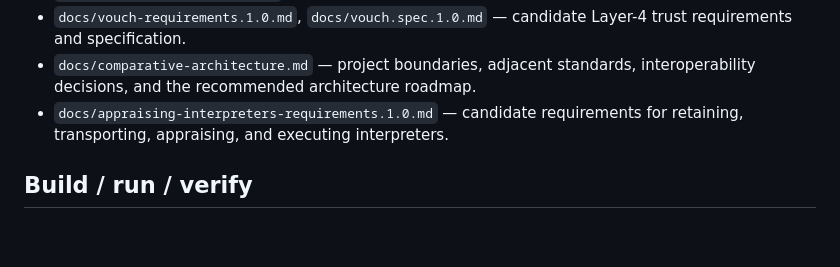
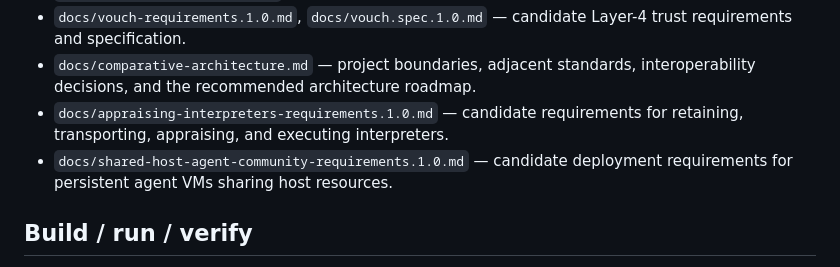
Before and after one commit to matan1/comms, a Markdown page: docs/project-primer.md, the part around the change. Drawn GitHub-style; blank space fills up the shorter version.

Commit message:
docs: define shared-host agent community requirements

```diff
--- a/docs/project-primer.md
+++ b/docs/project-primer.md
@@ -80,6 +80,8 @@ protocol implementation and vice versa.
   interoperability decisions, and the recommended architecture roadmap.
 - `docs/appraising-interpreters-requirements.1.0.md` — candidate requirements
   for retaining, transporting, appraising, and executing interpreters.
+- `docs/shared-host-agent-community-requirements.1.0.md` — candidate deployment
+  requirements for persistent agent VMs sharing host resources.
 
 ## Build / run / verify
 
```
Also changed, not shown: docs/shared-host-agent-community-requirements.1.0.md (added, +440 -0 lines).
